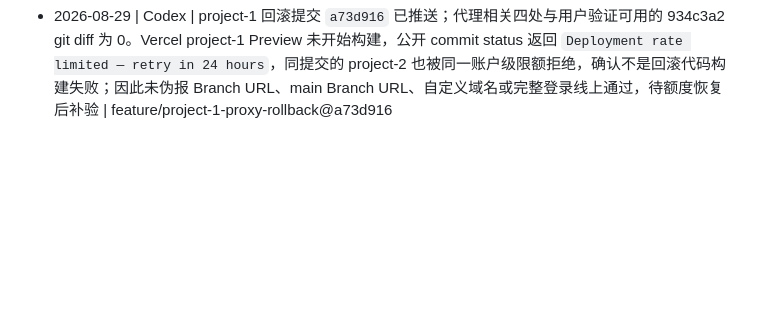
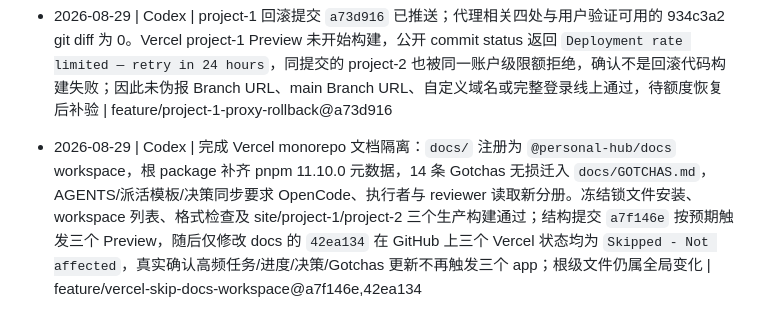
Before and after one commit to Aaron48615/blog, a Markdown page: docs/PROGRESS.md, the part around the change. GitHub-like rendering; blank space fills up the shorter version.

Commit message:
docs: 记录 Vercel 跳过验证结果

```diff
--- a/docs/PROGRESS.md
+++ b/docs/PROGRESS.md
@@ -97,3 +97,4 @@
 - 2026-08-29 | 用户 / OpenCode | 关键发现：用户验证 Deployment URL `https://project-1-57yq1bgec-aaronsblog.vercel.app/`（对应 commit 934c3a2，外部 HTTP rewrite 方案）验证码与登录均正常；而当前 main（含 Serverless 代理 `api/[...path].ts`）的 Branch URL 与 `city.aaronsite.top` 均无法刷新验证码。决定优先回滚/修复代理以恢复生产可用，再决定是否保留 Serverless 方案 | feature/update-tasks-project1-rollback-proxy
 - 2026-08-29 | 用户 | 补充说明：934c3a2（外部 HTTP rewrite）本身功能正常，在特殊网络环境下可正常打开并加载数据；国内直连不稳定是因 HTTP 上游 `116.62.230.90` 被中间网络间歇性拦截，导致验证码刷新失败或登录后数据请求不到。当前 Serverless 代理方案反而让所有网络环境均不可用。最终决策：回滚到外部 rewrite 方案，国内直连稳定性作为后续独立问题处理 | main
 - 2026-08-29 | Codex | project-1 回滚提交 `a73d916` 已推送；代理相关四处与用户验证可用的 934c3a2 git diff 为 0。Vercel project-1 Preview 未开始构建，公开 commit status 返回 `Deployment rate limited — retry in 24 hours`，同提交的 project-2 也被同一账户级限额拒绝，确认不是回滚代码构建失败；因此未伪报 Branch URL、main Branch URL、自定义域名或完整登录线上通过，待额度恢复后补验 | feature/project-1-proxy-rollback@a73d916
+- 2026-08-29 | Codex | 完成 Vercel monorepo 文档隔离：`docs/` 注册为 `@personal-hub/docs` workspace，根 package 补齐 pnpm 11.10.0 元数据，14 条 Gotchas 无损迁入 `docs/GOTCHAS.md`，AGENTS/派活模板/决策同步要求 OpenCode、执行者与 reviewer 读取新分册。冻结锁文件安装、workspace 列表、格式检查及 site/project-1/project-2 三个生产构建通过；结构提交 `a7f146e` 按预期触发三个 Preview，随后仅修改 docs 的 `42ea134` 在 GitHub 上三个 Vercel 状态均为 `Skipped - Not affected`，真实确认高频任务/进度/决策/Gotchas 更新不再触发三个 app；根级文件仍属全局变化 | feature/vercel-skip-docs-workspace@a7f146e,42ea134
```
Also changed, not shown: docs/TASKS.md (+1 -1 lines).
